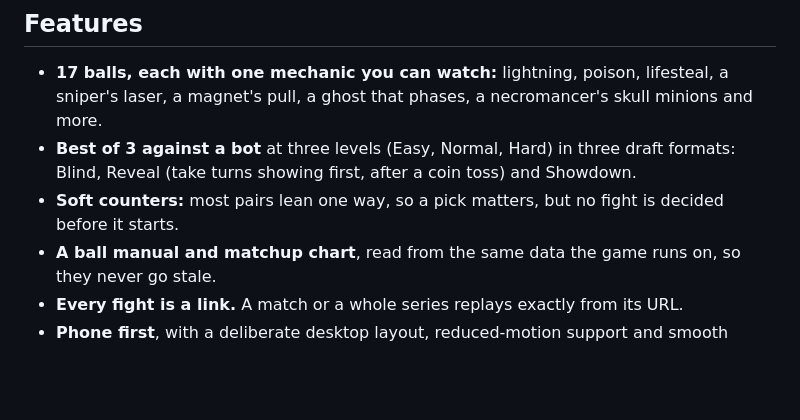
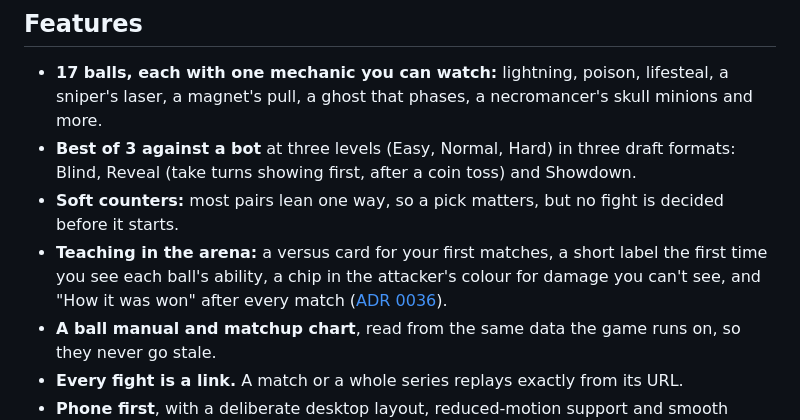
Before and after one commit to Lyfe4/ball-battle, a Markdown page: README.md, the part around the change. Rendered like a GitHub page; blank space fills up the shorter version.

```diff
--- a/README.md
+++ b/README.md
@@ -19,6 +19,9 @@ arena until one wins, and every decision is made before the fight starts.
   Reveal (take turns showing first, after a coin toss) and Showdown.
 - **Soft counters:** most pairs lean one way, so a pick matters, but no fight is decided before it
   starts.
+- **Teaching in the arena:** a versus card for your first matches, a short label the first time
+  you see each ball's ability, a chip in the attacker's colour for damage you can't see, and "How
+  it was won" after every match ([ADR 0036](docs/decisions/0036-teaching-in-the-arena.md)).
 - **A ball manual and matchup chart**, read from the same data the game runs on, so they never go
   stale.
 - **Every fight is a link.** A match or a whole series replays exactly from its URL.
```
Also changed, not shown: CLAUDE.md (+6 -1 lines), docs/decisions/0036-teaching-in-the-arena.md (added, +109 -0 lines), docs/images/teaching/desktop-how-it-was-won.png (added), docs/images/teaching/phone-hint-and-chip.png (added), docs/images/teaching/phone-how-it-was-won.png (added), docs/images/teaching/phone-series-story-and-tips.png (added), docs/images/teaching/phone-versus-card.png (added).
